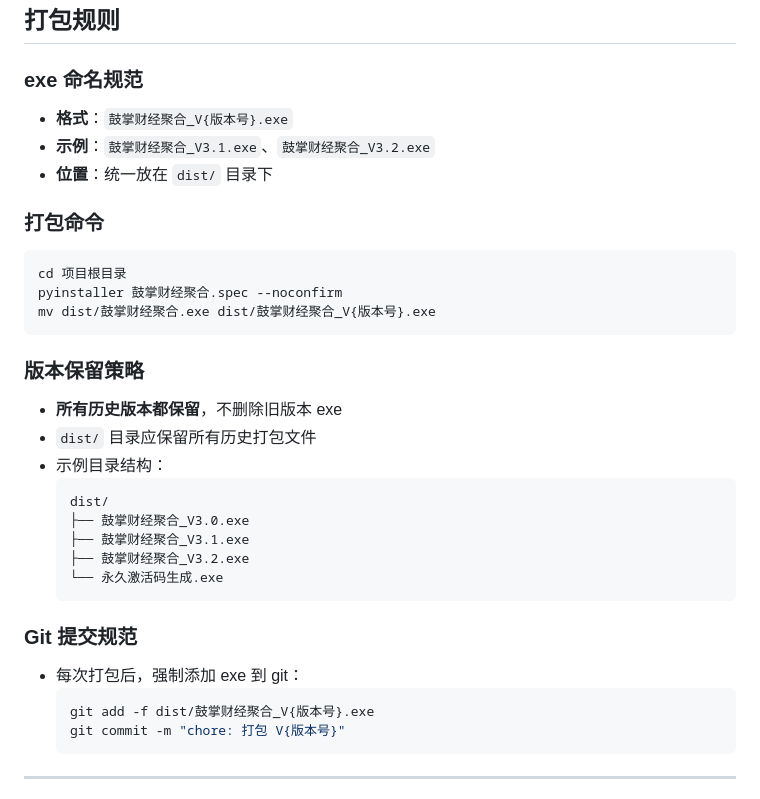
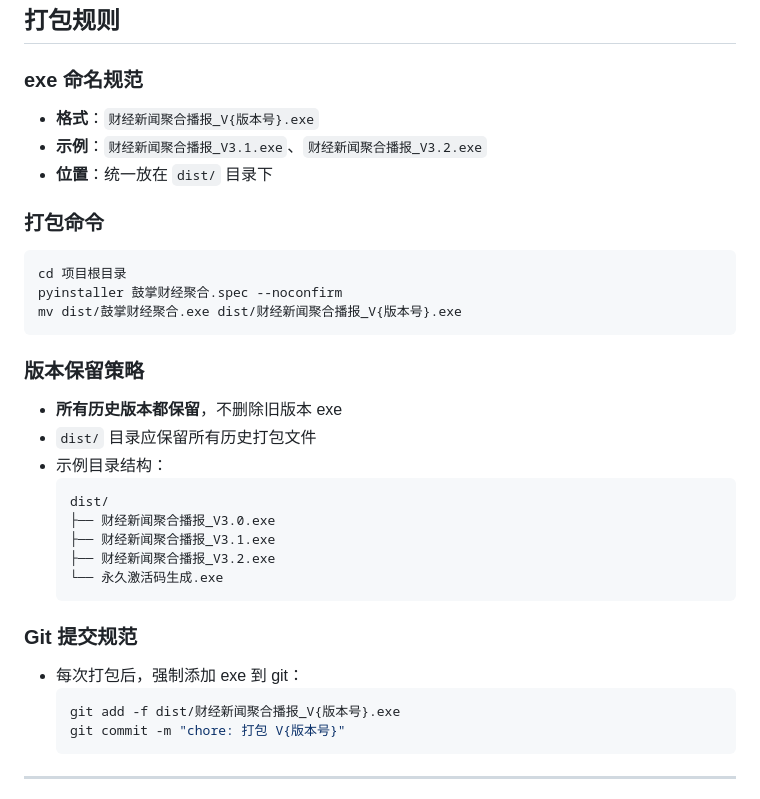
Before and after one commit to wolfjkd/zhangting-finance-news, a Markdown page: AGENTS.md, the part around the change. Drawn GitHub-style.

Commit message:
chore: 更新 AGENTS.md + 重命名为财经新闻聚合播报_V3.1

````diff
--- a/AGENTS.md
+++ b/AGENTS.md
@@ -25,15 +25,15 @@
 ## 打包规则
 
 ### exe 命名规范
-- **格式**：`鼓掌财经聚合_V{版本号}.exe`
-- **示例**：`鼓掌财经聚合_V3.1.exe`、`鼓掌财经聚合_V3.2.exe`
+- **格式**：`财经新闻聚合播报_V{版本号}.exe`
+- **示例**：`财经新闻聚合播报_V3.1.exe`、`财经新闻聚合播报_V3.2.exe`
 - **位置**：统一放在 `dist/` 目录下
 
 ### 打包命令
 ```bash
 cd 项目根目录
 pyinstaller 鼓掌财经聚合.spec --noconfirm
-mv dist/鼓掌财经聚合.exe dist/鼓掌财经聚合_V{版本号}.exe
+mv dist/鼓掌财经聚合.exe dist/财经新闻聚合播报_V{版本号}.exe
 ```
 
 ### 版本保留策略
@@ -42,16 +42,16 @@ mv dist/鼓掌财经聚合.exe dist/鼓掌财经聚合_V{版本号}.exe
 - 示例目录结构：
   ```
   dist/
-  ├── 鼓掌财经聚合_V3.0.exe
-  ├── 鼓掌财经聚合_V3.1.exe
-  ├── 鼓掌财经聚合_V3.2.exe
+  ├── 财经新闻聚合播报_V3.0.exe
+  ├── 财经新闻聚合播报_V3.1.exe
+  ├── 财经新闻聚合播报_V3.2.exe
   └── 永久激活码生成.exe
   ```
 
 ### Git 提交规范
 - 每次打包后，强制添加 exe 到 git：
   ```bash
-  git add -f dist/鼓掌财经聚合_V{版本号}.exe
+  git add -f dist/财经新闻聚合播报_V{版本号}.exe
   git commit -m "chore: 打包 V{版本号}"
   ```
 
````
